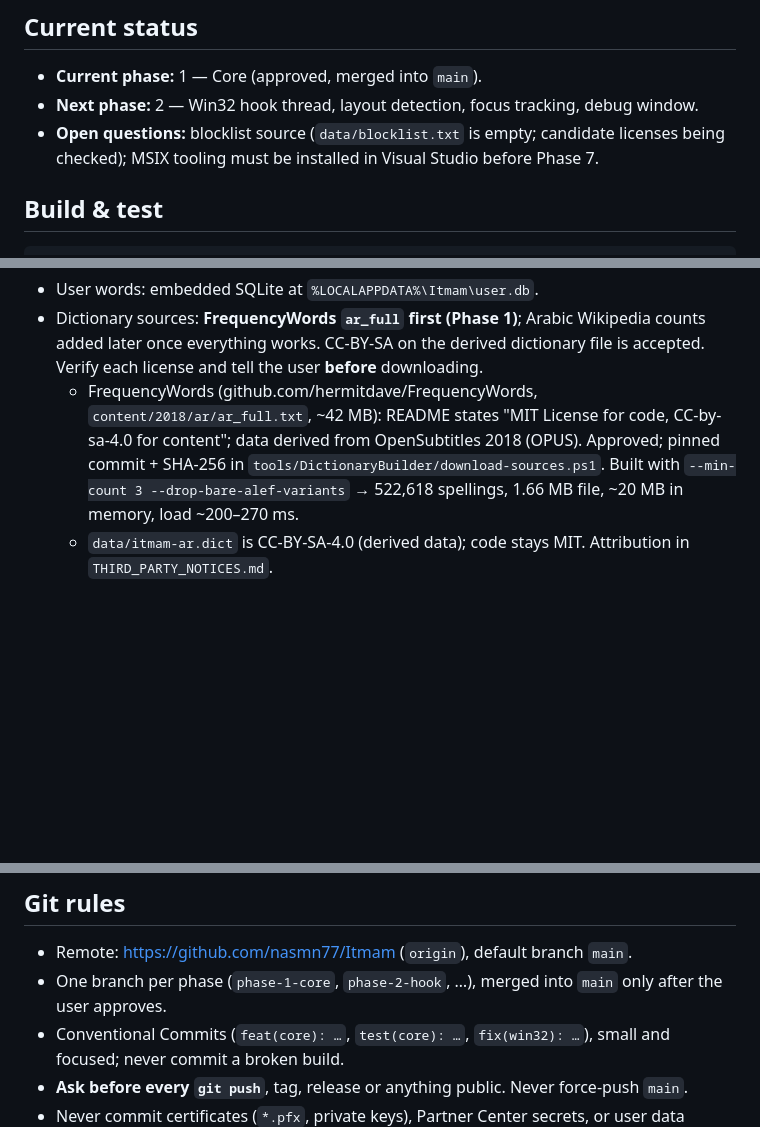
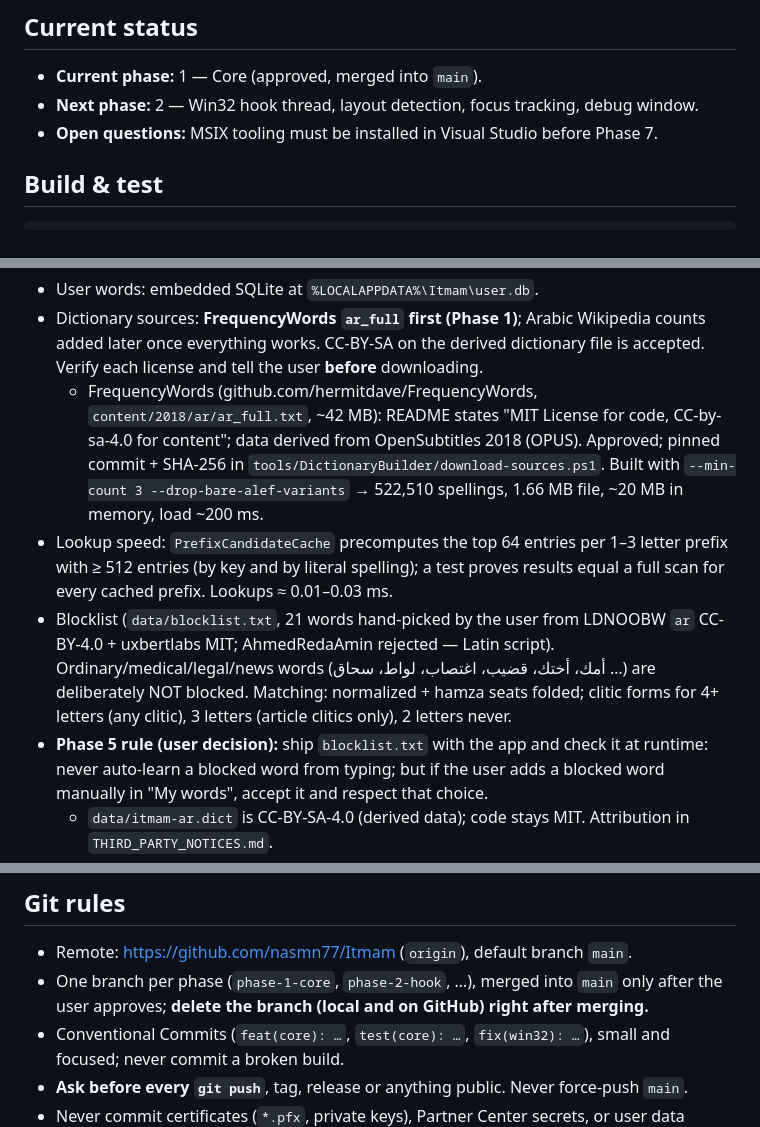
Before and after one commit to nasmn77/Itmam, a Markdown page: CLAUDE.md, 3 parts joined by grey strips. Drawn GitHub-style; blank space fills up the shorter version.

Commit message:
docs(claude): record blocklist, prefix cache and branch rules
Co-Authored-By: Claude Opus 5.5 <noreply@anthropic.com>

````diff
--- a/CLAUDE.md
+++ b/CLAUDE.md
@@ -6,7 +6,7 @@ Arabic as-you-type word prediction for the physical keyboard on Windows, shipped
 ## Current status
 - **Current phase:** 1 — Core (approved, merged into `main`).
 - **Next phase:** 2 — Win32 hook thread, layout detection, focus tracking, debug window.
-- **Open questions:** blocklist source (`data/blocklist.txt` is empty; candidate licenses being checked); MSIX tooling must be installed in Visual Studio before Phase 7.
+- **Open questions:** MSIX tooling must be installed in Visual Studio before Phase 7.
 
 ## Build & test
 ```
@@ -39,7 +39,15 @@ Tests run on Microsoft.Testing.Platform (opted in via `global.json` → `test.ru
   - FrequencyWords (github.com/hermitdave/FrequencyWords, `content/2018/ar/ar_full.txt`, ~42 MB): README states
     "MIT License for code, CC-by-sa-4.0 for content"; data derived from OpenSubtitles 2018 (OPUS). Approved; pinned commit +
     SHA-256 in `tools/DictionaryBuilder/download-sources.ps1`. Built with `--min-count 3 --drop-bare-alef-variants`
-    → 522,618 spellings, 1.66 MB file, ~20 MB in memory, load ~200–270 ms.
+    → 522,510 spellings, 1.66 MB file, ~20 MB in memory, load ~200 ms.
+- Lookup speed: `PrefixCandidateCache` precomputes the top 64 entries per 1–3 letter prefix with ≥ 512 entries (by key and by
+  literal spelling); a test proves results equal a full scan for every cached prefix. Lookups ≈ 0.01–0.03 ms.
+- Blocklist (`data/blocklist.txt`, 21 words hand-picked by the user from LDNOOBW `ar` CC-BY-4.0 + uxbertlabs MIT;
+  AhmedRedaAmin rejected — Latin script). Ordinary/medical/legal/news words (أمك، أختك، قضيب، اغتصاب، لواط، سحاق …) are
+  deliberately NOT blocked. Matching: normalized + hamza seats folded; clitic forms for 4+ letters (any clitic), 3 letters
+  (article clitics only), 2 letters never.
+- **Phase 5 rule (user decision):** ship `blocklist.txt` with the app and check it at runtime: never auto-learn a blocked
+  word from typing; but if the user adds a blocked word manually in "My words", accept it and respect that choice.
   - `data/itmam-ar.dict` is CC-BY-SA-4.0 (derived data); code stays MIT. Attribution in `THIRD_PARTY_NOTICES.md`.
 - Ranking: literal-prefix matches get a score bonus (`LiteralMatchBonus`, default ln 10) instead of an absolute tier, because
   users often type ا for أ/إ; hamza-fallback and clitic matches are strict lower tiers. Setting the bonus to +∞ restores the strict rule.
@@ -71,7 +79,8 @@ Tests run on Microsoft.Testing.Platform (opted in via `global.json` → `test.ru
 
 ## Git rules
 - Remote: https://github.com/nasmn77/Itmam (`origin`), default branch `main`.
-- One branch per phase (`phase-1-core`, `phase-2-hook`, …), merged into `main` only after the user approves.
+- One branch per phase (`phase-1-core`, `phase-2-hook`, …), merged into `main` only after the user approves;
+  **delete the branch (local and on GitHub) right after merging.**
 - Conventional Commits (`feat(core): …`, `test(core): …`, `fix(win32): …`), small and focused; never commit a broken build.
 - **Ask before every `git push`**, tag, release or anything public. Never force-push `main`.
 - Never commit certificates (`*.pfx`, private keys), Partner Center secrets, or user data (`user.db`, `user.json`).
````
